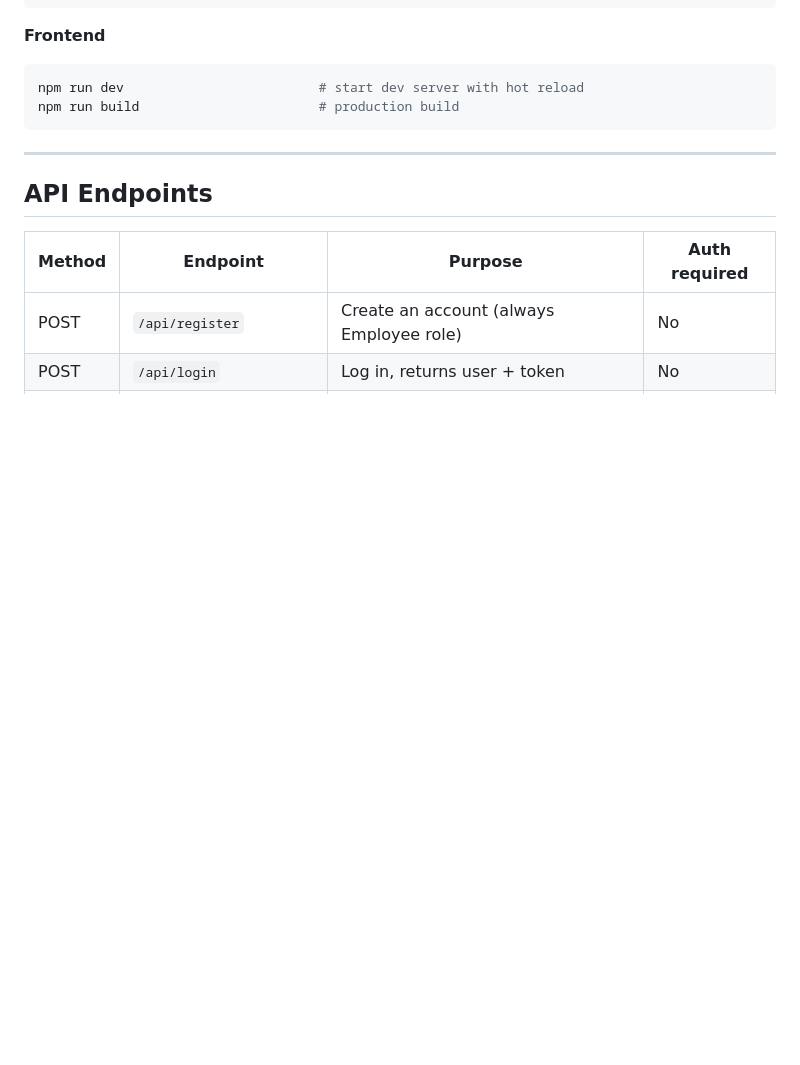
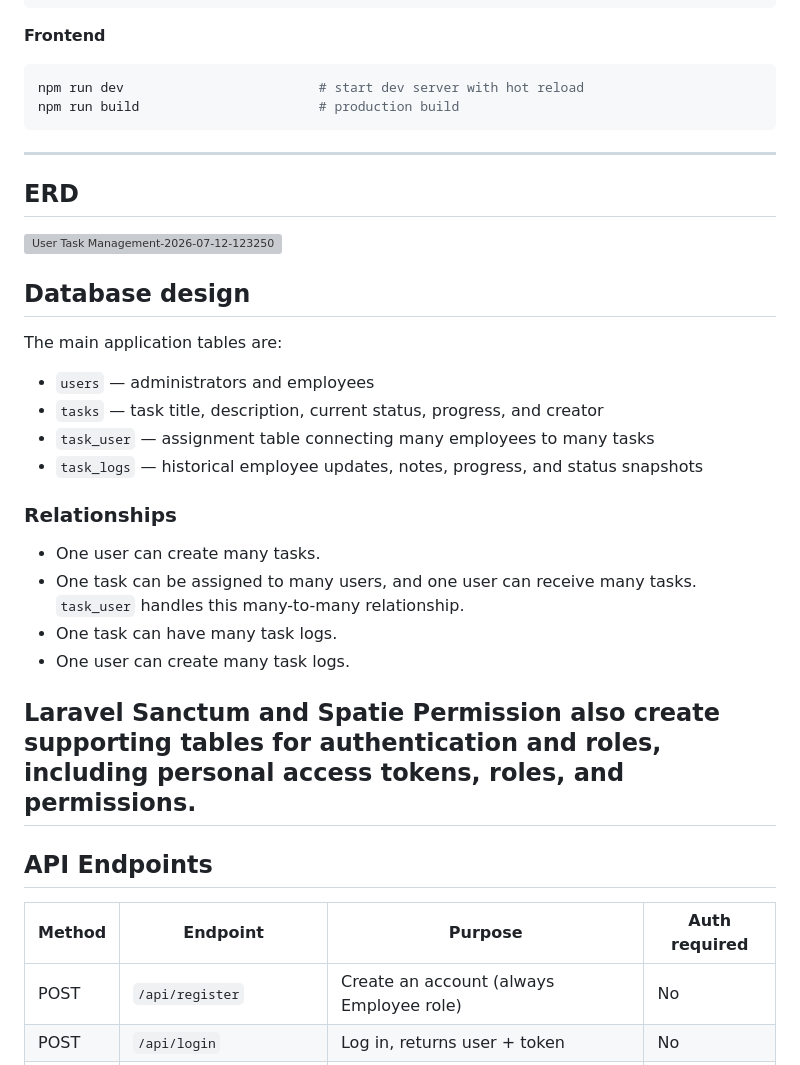
Before and after one commit to 90377Sednaaa/TaskManager, a Markdown page: README.md, the part around the change. Rendered like a GitHub page; blank space fills up the shorter version; grey boxes are pictures that could not be loaded.

Commit message:
Update README with ERD and database design
Added ERD and database design details to README.

```diff
--- a/README.md
+++ b/README.md
@@ -235,6 +235,29 @@ npm run build                       # production build
 
 ---
 
+## ERD
+
+<img width="1488" height="2866" alt="User Task Management-2026-07-12-123250" src="https://github.com/user-attachments/assets/ee6e7433-f16b-4747-87fa-005f5320413b" />
+
+## Database design
+
+The main application tables are:
+
+- `users` — administrators and employees
+- `tasks` — task title, description, current status, progress, and creator
+- `task_user` — assignment table connecting many employees to many tasks
+- `task_logs` — historical employee updates, notes, progress, and status snapshots
+
+### Relationships
+
+- One user can create many tasks.
+- One task can be assigned to many users, and one user can receive many tasks. `task_user` handles this many-to-many relationship.
+- One task can have many task logs.
+- One user can create many task logs.
+
+Laravel Sanctum and Spatie Permission also create supporting tables for authentication and roles, including personal access tokens, roles, and permissions.
+---
+
 ## API Endpoints
 
 | Method | Endpoint                 | Purpose                                   | Auth required |
```
